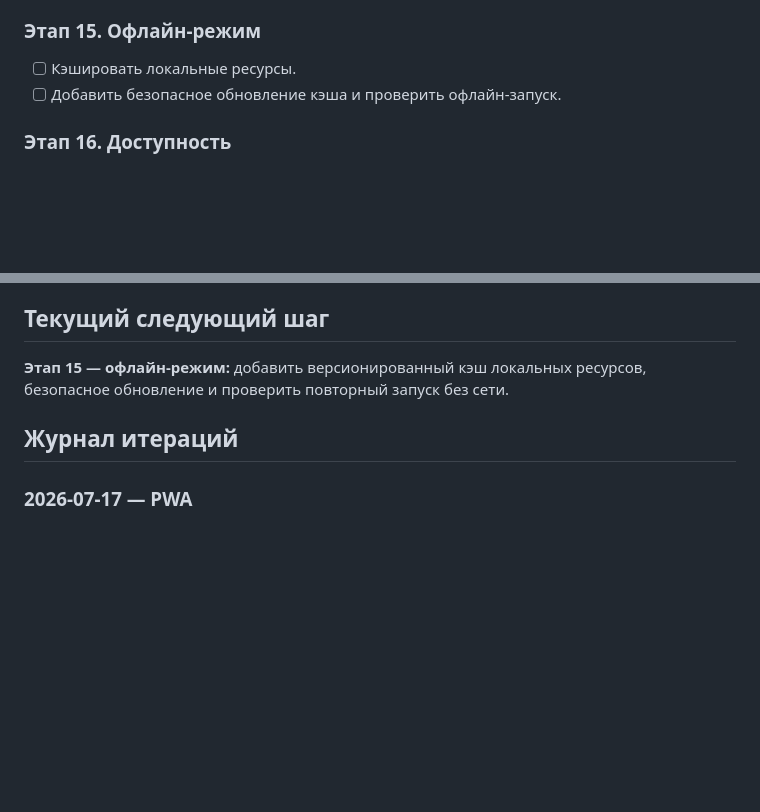
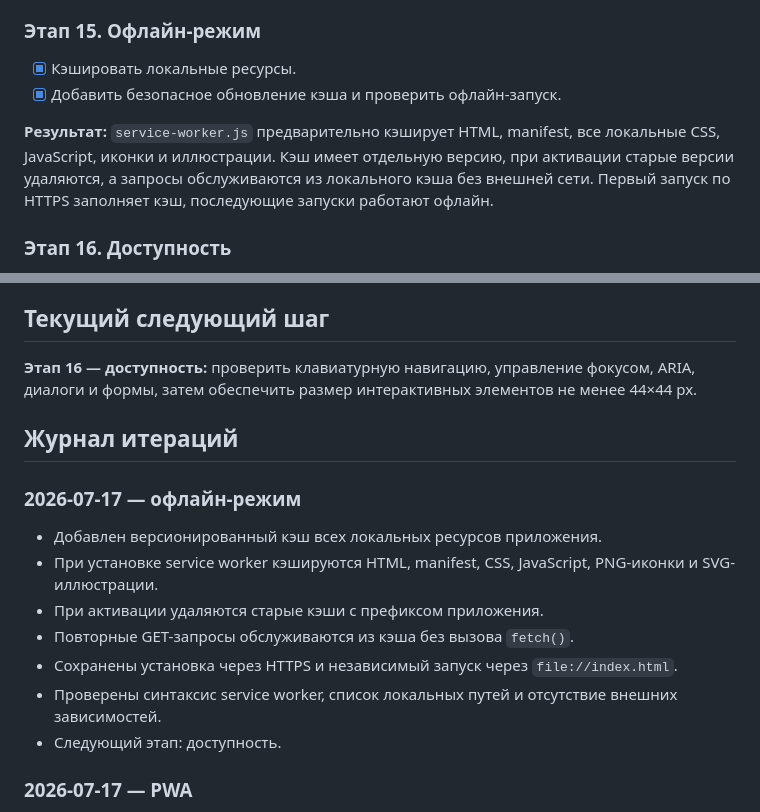
Before and after one commit to fduch11/rus-history, a Markdown page: ROADMAP.md, 2 parts joined by grey strips. Drawn GitHub-style; blank space fills up the shorter version.

Commit message:
Document offline mode completion

```diff
--- a/ROADMAP.md
+++ b/ROADMAP.md
@@ -83,8 +83,10 @@
 **Результат:** локальный `manifest.webmanifest` описывает устанавливаемое приложение и использует локальные PNG-иконки 192×192 и 512×512. `pwa.js` регистрирует `service-worker.js` только при запуске по HTTP(S); при прямом открытии `file://index.html` регистрация пропускается, поэтому базовая работа приложения не зависит от PWA.
 
 ### Этап 15. Офлайн-режим
-- [ ] Кэшировать локальные ресурсы.
-- [ ] Добавить безопасное обновление кэша и проверить офлайн-запуск.
+- [x] Кэшировать локальные ресурсы.
+- [x] Добавить безопасное обновление кэша и проверить офлайн-запуск.
+
+**Результат:** `service-worker.js` предварительно кэширует HTML, manifest, все локальные CSS, JavaScript, иконки и иллюстрации. Кэш имеет отдельную версию, при активации старые версии удаляются, а запросы обслуживаются из локального кэша без внешней сети. Первый запуск по HTTPS заполняет кэш, последующие запуски работают офлайн.
 
 ### Этап 16. Доступность
 - [ ] Проверить клавиатуру, фокус, ARIA, диалоги и формы.
@@ -113,9 +115,18 @@
 
 ## Текущий следующий шаг
 
-**Этап 15 — офлайн-режим:** добавить версионированный кэш локальных ресурсов, безопасное обновление и проверить повторный запуск без сети.
+**Этап 16 — доступность:** проверить клавиатурную навигацию, управление фокусом, ARIA, диалоги и формы, затем обеспечить размер интерактивных элементов не менее 44×44 px.
 
 ## Журнал итераций
+
+### 2026-07-17 — офлайн-режим
+- Добавлен версионированный кэш всех локальных ресурсов приложения.
+- При установке service worker кэшируются HTML, manifest, CSS, JavaScript, PNG-иконки и SVG-иллюстрации.
+- При активации удаляются старые кэши с префиксом приложения.
+- Повторные GET-запросы обслуживаются из кэша без вызова `fetch()`.
+- Сохранены установка через HTTPS и независимый запуск через `file://index.html`.
+- Проверены синтаксис service worker, список локальных путей и отсутствие внешних зависимостей.
+- Следующий этап: доступность.
 
 ### 2026-07-17 — PWA
 - Добавлен `manifest.webmanifest` с локальными метаданными установки.
```
